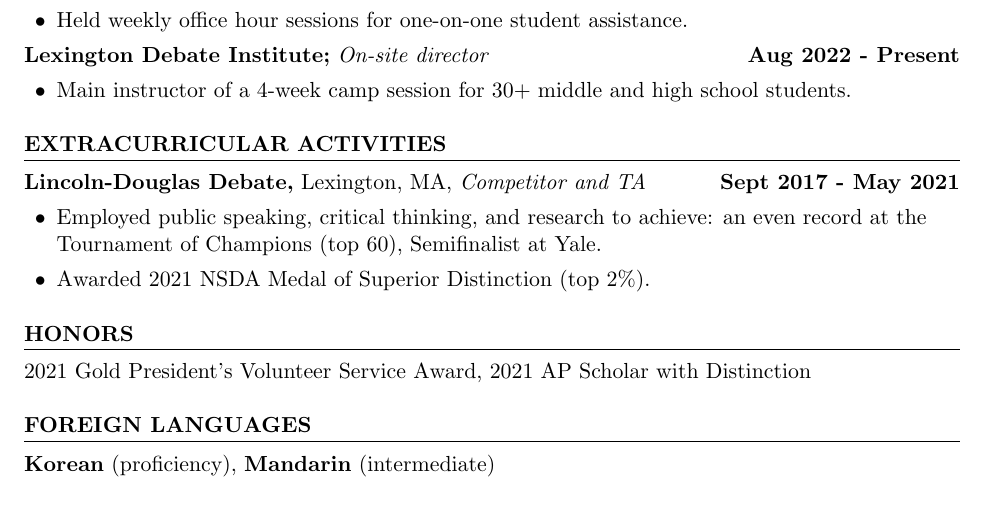
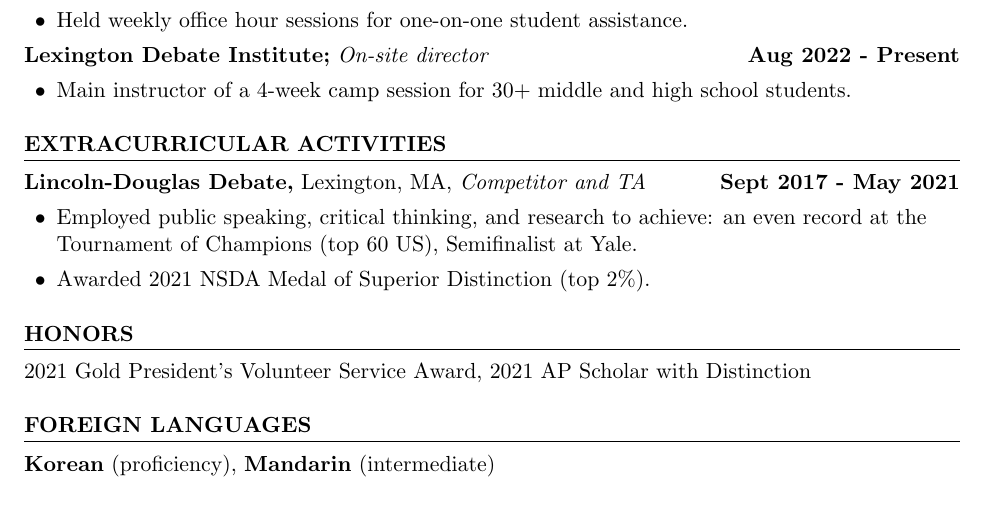
Before and after one commit to choiqz/Resume, a LaTeX CV (resume.tex): part of the page, cut so that both start at the same text. Compiled offline with pdfLaTeX.

Commit message:
test windows push and slight change on resume

```diff
--- a/resume.tex
+++ b/resume.tex
@@ -66,7 +66,7 @@ Relevant Coursework: Data Structures \& Algorithms, Algorithms, Logic \& Computa
 \section*{EXTRACURRICULAR ACTIVITIES}
 \textbf{Lincoln-Douglas Debate,} Lexington, MA, \textit{Competitor and TA} \hfill \textbf{Sept 2017 - May 2021}
 \begin{sublist}
-  \item Employed public speaking, critical thinking, and research to achieve: an even record at the Tournament of Champions (top 60), Semifinalist at Yale.
+  \item Employed public speaking, critical thinking, and research to achieve: an even record at the Tournament of Champions (top 60 US), Semifinalist at Yale.
   \item Awarded 2021 NSDA Medal of Superior Distinction (top 2\%).
 \end{sublist}
 
```
Also changed, not shown: resume.pdf (added).
